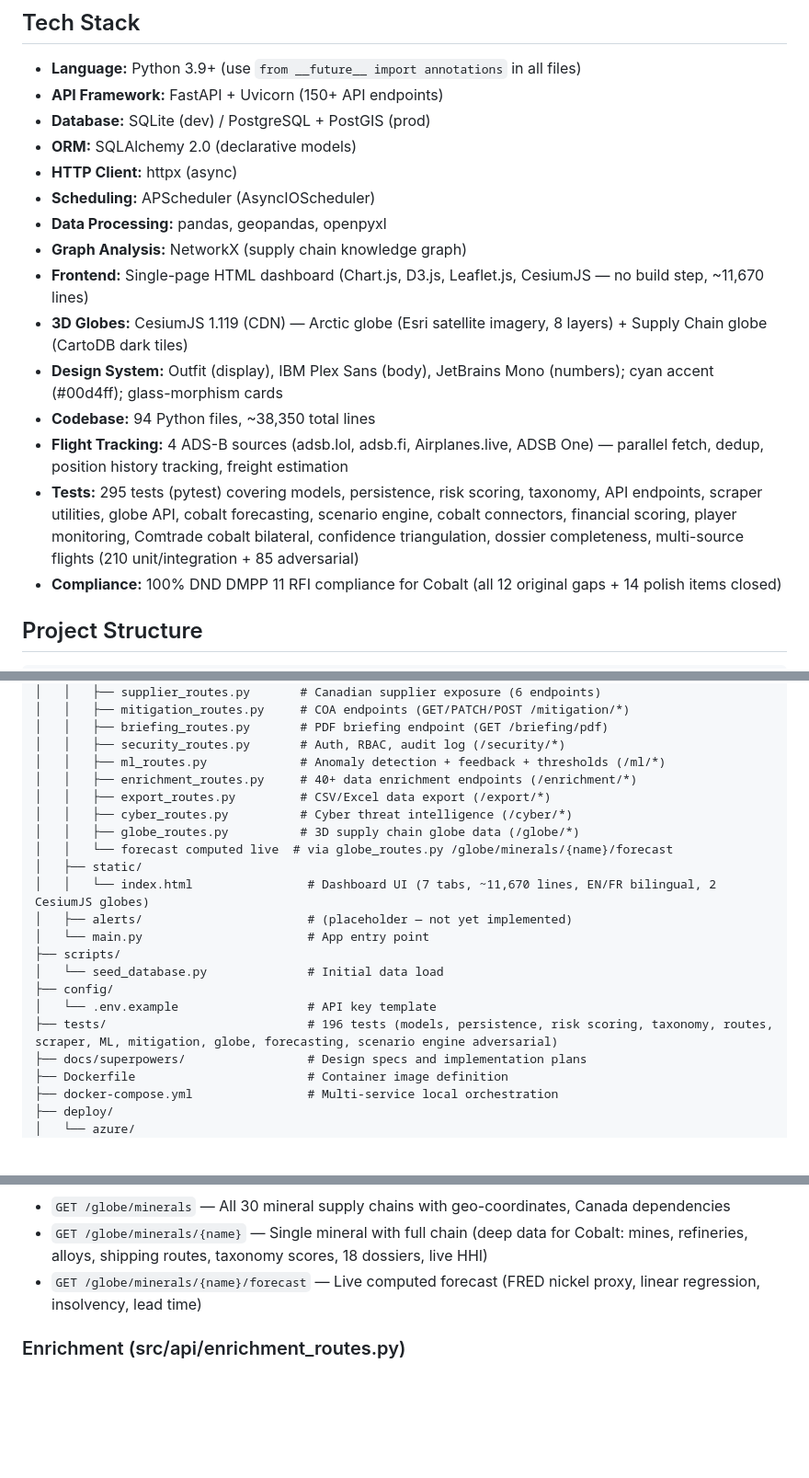
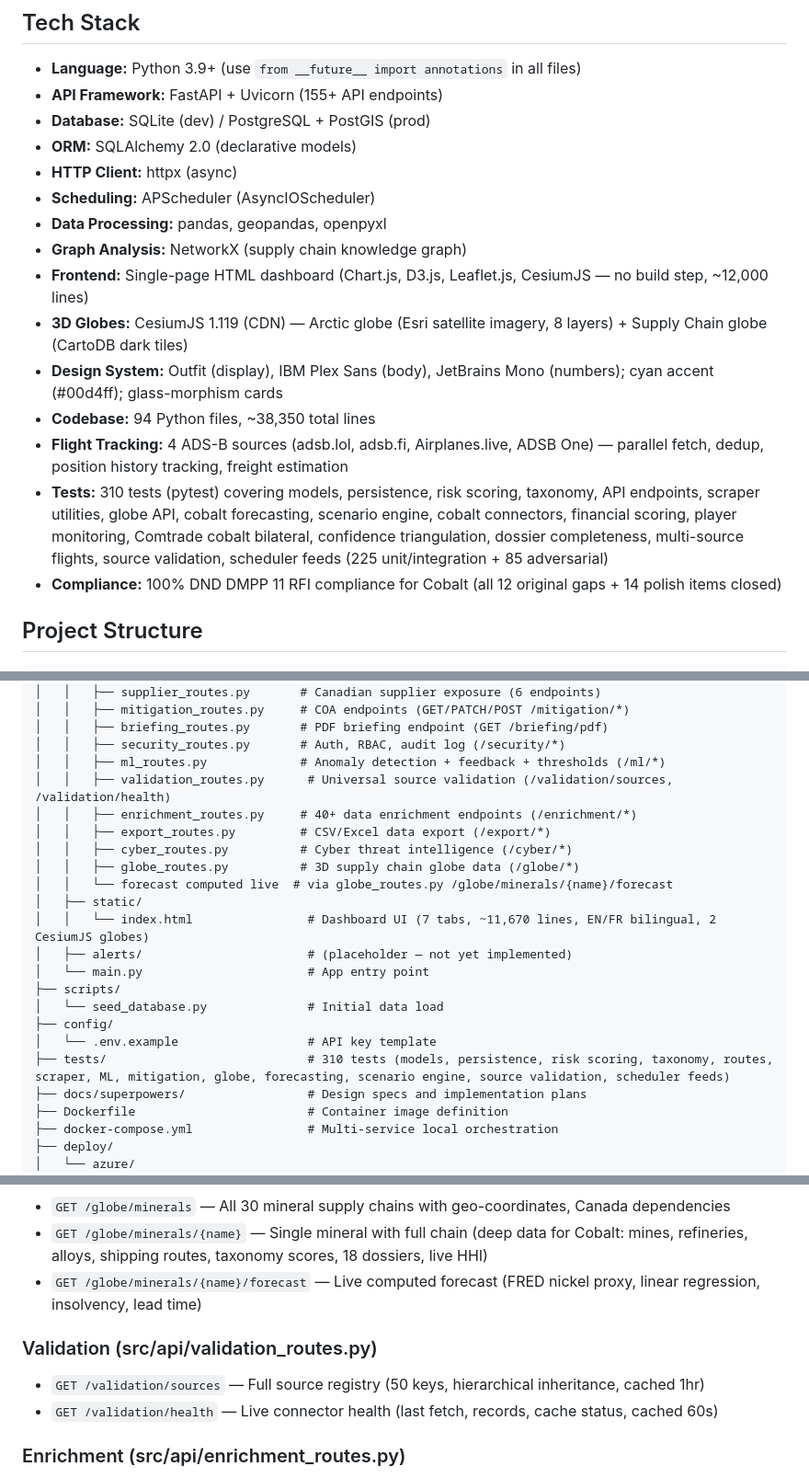
Before and after one commit to QDThead/weapons-tracker, a Markdown page: CLAUDE.md, 3 parts joined by grey strips. Shown at 92% size. Rendered like a GitHub page; blank space fills up the shorter version.

```diff
--- a/CLAUDE.md
+++ b/CLAUDE.md
@@ -7,19 +7,19 @@ where are the threats, what's happening in the Arctic, and how is the world resh
 
 ## Tech Stack
 - **Language:** Python 3.9+ (use `from __future__ import annotations` in all files)
-- **API Framework:** FastAPI + Uvicorn (150+ API endpoints)
+- **API Framework:** FastAPI + Uvicorn (155+ API endpoints)
 - **Database:** SQLite (dev) / PostgreSQL + PostGIS (prod)
 - **ORM:** SQLAlchemy 2.0 (declarative models)
 - **HTTP Client:** httpx (async)
 - **Scheduling:** APScheduler (AsyncIOScheduler)
 - **Data Processing:** pandas, geopandas, openpyxl
 - **Graph Analysis:** NetworkX (supply chain knowledge graph)
-- **Frontend:** Single-page HTML dashboard (Chart.js, D3.js, Leaflet.js, CesiumJS — no build step, ~11,670 lines)
+- **Frontend:** Single-page HTML dashboard (Chart.js, D3.js, Leaflet.js, CesiumJS — no build step, ~12,000 lines)
 - **3D Globes:** CesiumJS 1.119 (CDN) — Arctic globe (Esri satellite imagery, 8 layers) + Supply Chain globe (CartoDB dark tiles)
 - **Design System:** Outfit (display), IBM Plex Sans (body), JetBrains Mono (numbers); cyan accent (#00d4ff); glass-morphism cards
 - **Codebase:** 94 Python files, ~38,350 total lines
 - **Flight Tracking:** 4 ADS-B sources (adsb.lol, adsb.fi, Airplanes.live, ADSB One) — parallel fetch, dedup, position history tracking, freight estimation
-- **Tests:** 295 tests (pytest) covering models, persistence, risk scoring, taxonomy, API endpoints, scraper utilities, globe API, cobalt forecasting, scenario engine, cobalt connectors, financial scoring, player monitoring, Comtrade cobalt bilateral, confidence triangulation, dossier completeness, multi-source flights (210 unit/integration + 85 adversarial)
+- **Tests:** 310 tests (pytest) covering models, persistence, risk scoring, taxonomy, API endpoints, scraper utilities, globe API, cobalt forecasting, scenario engine, cobalt connectors, financial scoring, player monitoring, Comtrade cobalt bilateral, confidence triangulation, dossier completeness, multi-source flights, source validation, scheduler feeds (225 unit/integration + 85 adversarial)
 - **Compliance:** 100% DND DMPP 11 RFI compliance for Cobalt (all 12 original gaps + 14 polish items closed)
 
 ## Project Structure
@@ -91,6 +92,7 @@ weapons-tracker/
 │   │   ├── briefing_routes.py       # PDF briefing endpoint (GET /briefing/pdf)
 │   │   ├── security_routes.py       # Auth, RBAC, audit log (/security/*)
 │   │   ├── ml_routes.py             # Anomaly detection + feedback + thresholds (/ml/*)
+│   │   ├── validation_routes.py      # Universal source validation (/validation/sources, /validation/health)
 │   │   ├── enrichment_routes.py     # 40+ data enrichment endpoints (/enrichment/*)
 │   │   ├── export_routes.py         # CSV/Excel data export (/export/*)
 │   │   ├── cyber_routes.py          # Cyber threat intelligence (/cyber/*)
@@ -104,7 +106,7 @@ weapons-tracker/
 │   └── seed_database.py              # Initial data load
 ├── config/
 │   └── .env.example                  # API key template
-├── tests/                            # 196 tests (models, persistence, risk scoring, taxonomy, routes, scraper, ML, mitigation, globe, forecasting, scenario engine adversarial)
+├── tests/                            # 310 tests (models, persistence, risk scoring, taxonomy, routes, scraper, ML, mitigation, globe, forecasting, scenario engine, source validation, scheduler feeds)
 ├── docs/superpowers/                 # Design specs and implementation plans
 ├── Dockerfile                        # Container image definition
 ├── docker-compose.yml                # Multi-service local orchestration
@@ -306,6 +309,10 @@ weapons-tracker/
 - `GET /globe/minerals/{name}` — Single mineral with full chain (deep data for Cobalt: mines, refineries, alloys, shipping routes, taxonomy scores, 18 dossiers, live HHI)
 - `GET /globe/minerals/{name}/forecast` — Live computed forecast (FRED nickel proxy, linear regression, insolvency, lead time)
 
+### Validation (src/api/validation_routes.py)
+- `GET /validation/sources` — Full source registry (50 keys, hierarchical inheritance, cached 1hr)
+- `GET /validation/health` — Live connector health (last fetch, records, cache status, cached 60s)
+
 ### Enrichment (src/api/enrichment_routes.py)
 - `GET /enrichment/sources` — All 53 active source status and metadata
 - `GET /enrichment/country/{iso3}` — Full enriched country profile (governance, fragility, military)
```
Also changed, not shown: other parts of CLAUDE.md (+3 -1 lines), docs/handover-2026-04-01-source-validation-feed-hardening.md (added, +121 -0 lines).
